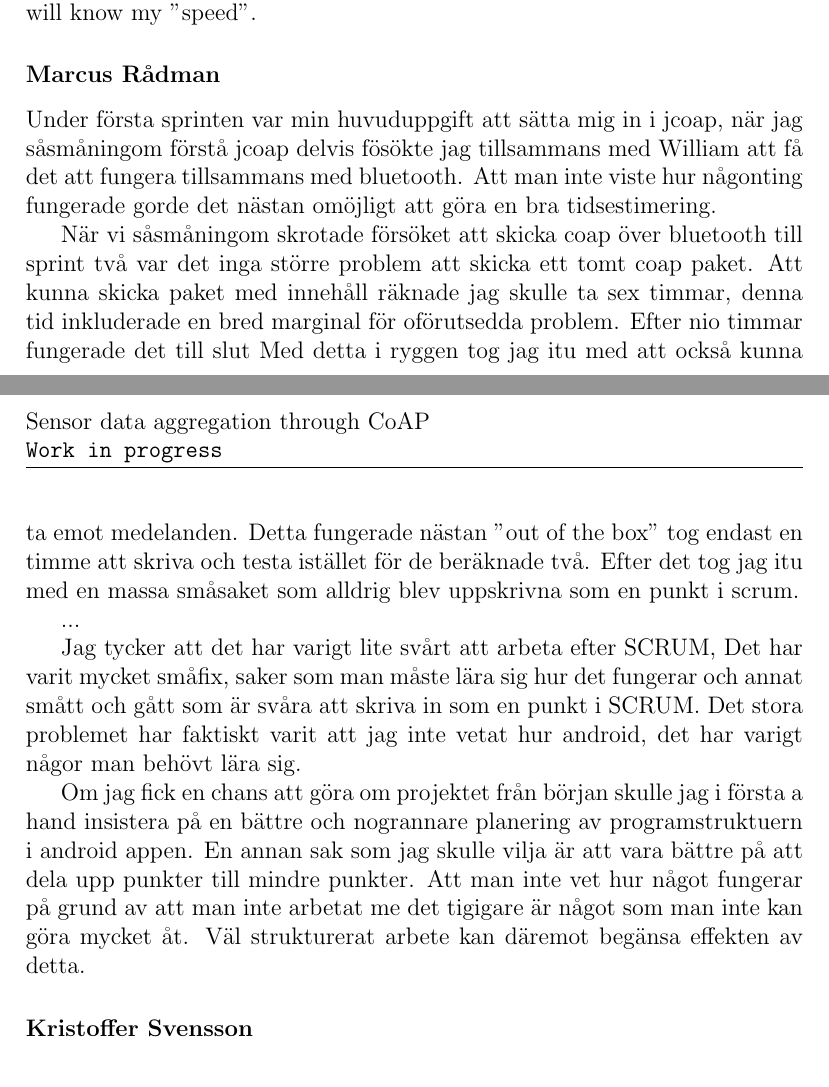
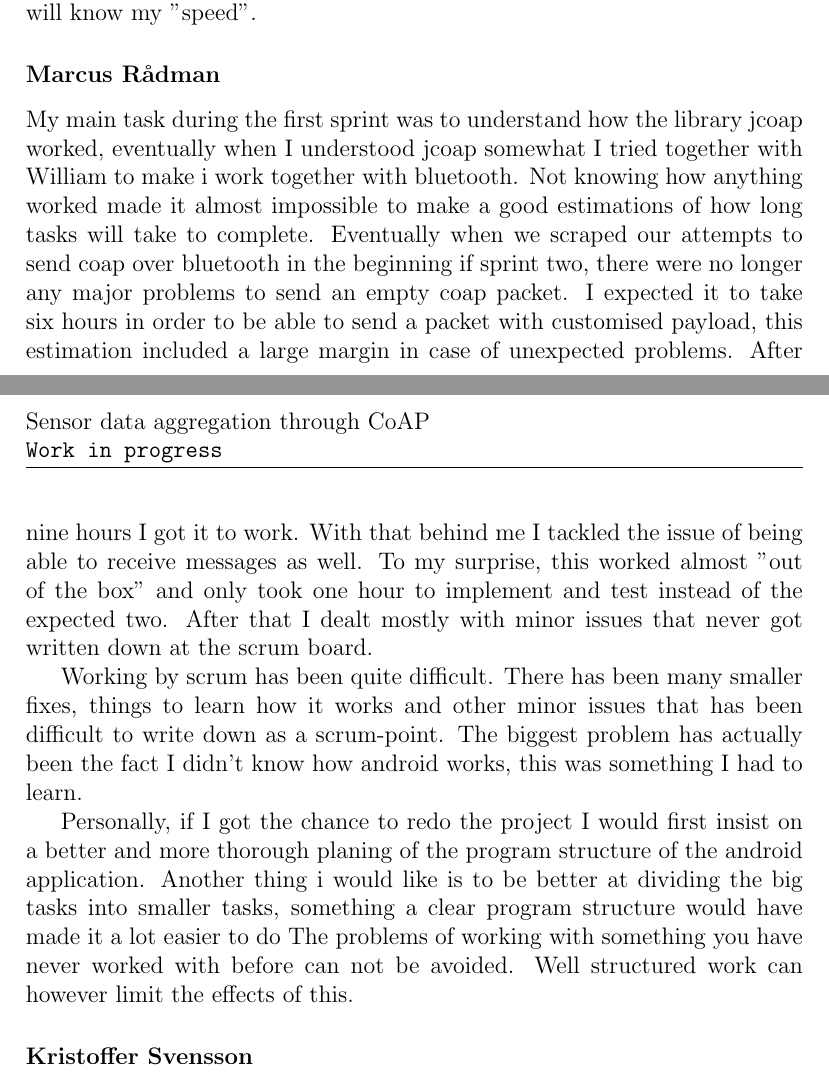
Before and after one commit to christofferholmstedt/d0016e-project-in-computer-science-and-engineering-coap-vehicle-testing, a LaTeX document (documentation/master.tex, which reads documentation/genomforande.tex): two parts of pages 7 and 8 of 24, joined at a grey line, cut so that both start at the same text. Compiled offline with pdfLaTeX.

Commit message:
Marcus: Translated personal part

```diff
--- a/documentation/genomforande.tex
+++ b/documentation/genomforande.tex
@@ -145,23 +145,22 @@ In the future when it's up to me to do another estimate concerning a topic I've
 As long as I guess an estimate instead of chosing "I don't know" I will improve and eventually I will know my "speed".
 
 \subsubsection{Marcus Rådman}
-Under första sprinten var min huvuduppgift att sätta mig in i jcoap, när jag såsmåningom förstå jcoap delvis fösökte jag tillsammans med William att få det att fungera tillsammans med bluetooth.
-Att man inte viste hur någonting fungerade gorde det nästan omöjligt att göra en bra tidsestimering.
+My main task during the first sprint was to understand how the library jcoap worked, eventually when I understood jcoap somewhat I tried together with William to make i work together with bluetooth.
+Not knowing how anything worked made it almost impossible to make a good estimations of how long tasks will take to complete.
+Eventually when we scraped our attempts to send coap over bluetooth in the beginning if sprint two, there were no longer any major problems to send an empty coap packet.
+I expected it to take six hours in order to be able to send a packet with customised payload, this estimation included a large margin in case of unexpected problems. After nine hours I got it to work.
+With that behind me I tackled the issue of being able to receive messages as well. To my surprise, this worked almost "out of the box" and only took one hour to implement and test instead of the expected two.
+After that I dealt mostly with minor issues that never got written down at the scrum board.
 
-När vi såsmåningom skrotade försöket att skicka coap över bluetooth till sprint två var det inga större problem att skicka ett tomt coap paket.
-Att kunna skicka paket med innehåll räknade jag skulle ta sex timmar, denna tid inkluderade en bred marginal för oförutsedda problem. Efter nio timmar fungerade det till slut
-Med detta i ryggen tog jag itu med att också kunna ta emot medelanden. Detta fungerade nästan "out of the box" tog endast en timme att skriva och testa istället för de beräknade två.
-Efter det tog jag itu med en massa småsaket som alldrig blev uppskrivna som en punkt i scrum.
+Working by scrum has been quite difficult.
+There has been many smaller fixes, things to learn how it works and other minor issues that has been difficult to write down as a scrum-point.
+The biggest problem has actually been the fact I didn't know how android works, this was something I had to learn.
 
-...
+Personally, if I got the chance to redo the project I would first insist on a better and more thorough planing of the program structure of the android application.
+Another thing i would like is to be better at dividing the big tasks into smaller tasks, something a clear program structure  would have made it a lot easier to do
+The problems of working with something you have never worked with before can not be avoided. Well structured work can however limit the effects of this.
 
-Jag tycker att det har varigt lite svårt att arbeta efter SCRUM,
-Det har varit mycket småfix, saker som man måste lära sig hur det fungerar och annat smått och gått som är svåra att skriva in som en punkt i SCRUM.
-Det stora problemet har faktiskt varit att jag inte vetat hur android, det har varigt någor man behövt lära sig.
 
-Om jag fick en chans att göra om projektet från början skulle jag i första a hand insistera på en bättre och nogrannare planering av programstruktuern i android appen.
-En annan sak som jag skulle vilja är att vara bättre på att dela upp punkter till mindre punkter.
-Att man inte vet hur något fungerar på grund av att man inte arbetat me det tigigare är något som man inte kan göra mycket åt. Väl strukturerat arbete kan däremot begänsa effekten av detta.
 \subsubsection{Kristoffer Svensson}
 \paragraph{Assignments}
 \begin{enumerate}
```
